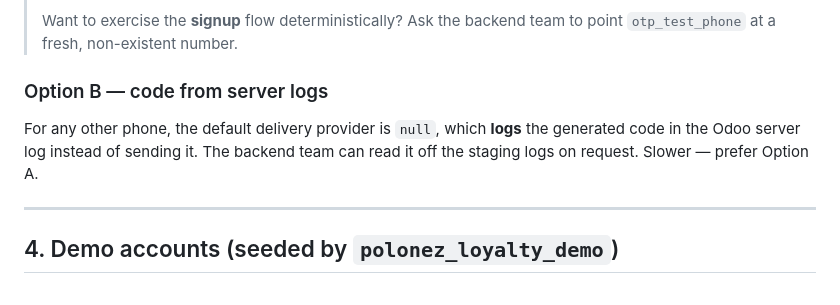
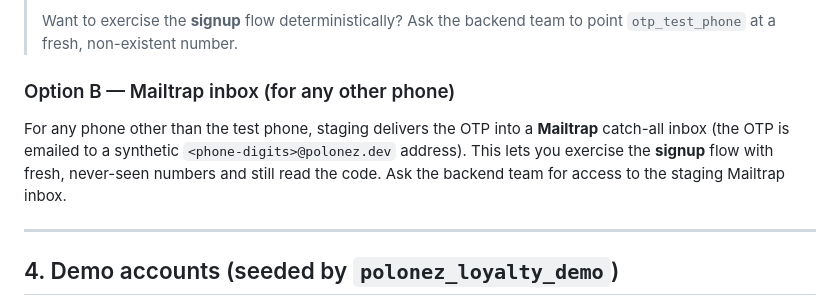
Before and after one commit to shooma/loyalty-backend-swagger, a Markdown page: mobile.md, the part around the change. Drawn GitHub-style.

Commit message:
docs(mobile): OTP for non-test phones is delivered via Mailtrap on staging

```diff
--- a/mobile.md
+++ b/mobile.md
@@ -123,11 +123,13 @@ verify:   { "country": "ie", "phone": "871234561", "code": "000000", "device_id"
 > Want to exercise the **signup** flow deterministically? Ask the backend team to
 > point `otp_test_phone` at a fresh, non-existent number.
 
-### Option B — code from server logs
+### Option B — Mailtrap inbox (for any other phone)
 
-For any other phone, the default delivery provider is `null`, which **logs** the
-generated code in the Odoo server log instead of sending it. The backend team can
-read it off the staging logs on request. Slower — prefer Option A.
+For any phone other than the test phone, staging delivers the OTP into a
+**Mailtrap** catch-all inbox (the OTP is emailed to a synthetic
+`<phone-digits>@polonez.dev` address). This lets you exercise the **signup** flow
+with fresh, never-seen numbers and still read the code. Ask the backend team for
+access to the staging Mailtrap inbox.
 
 ---
 
```
